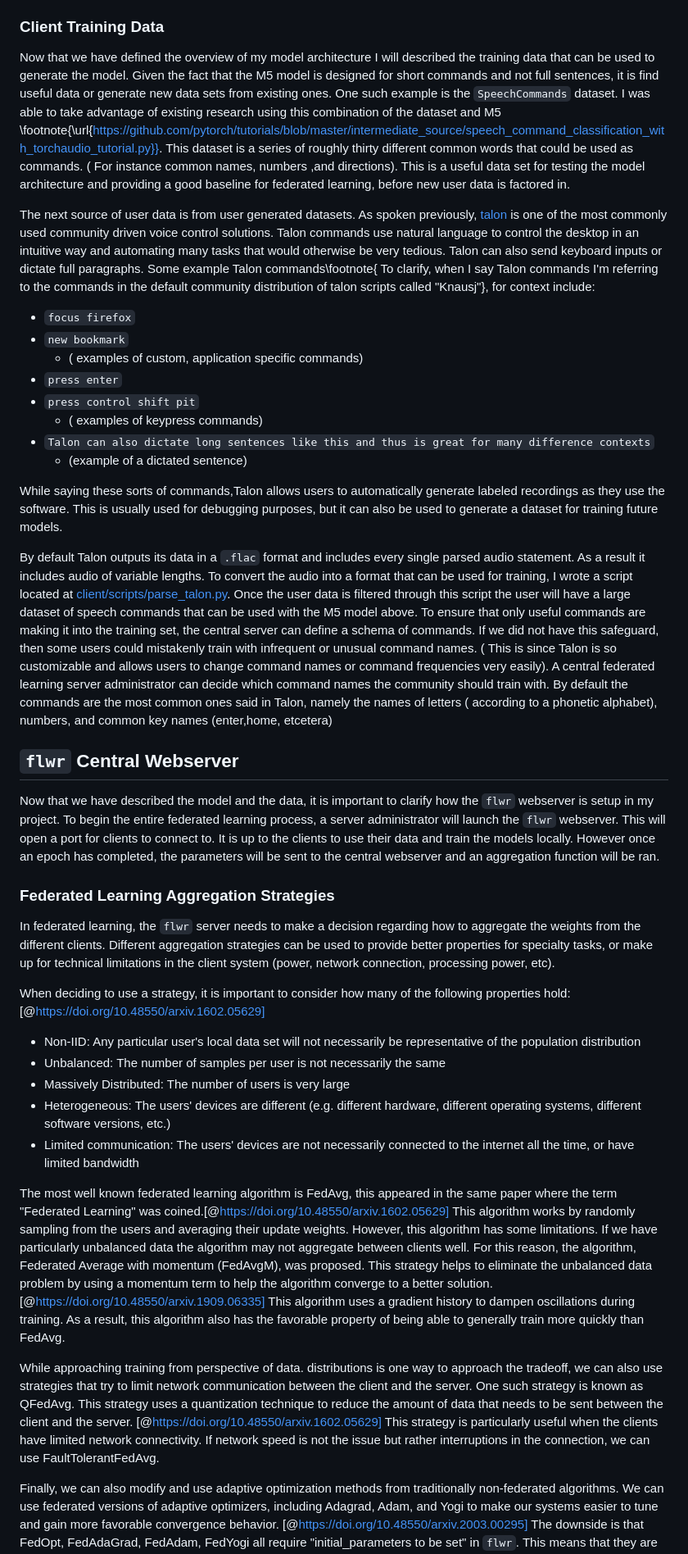
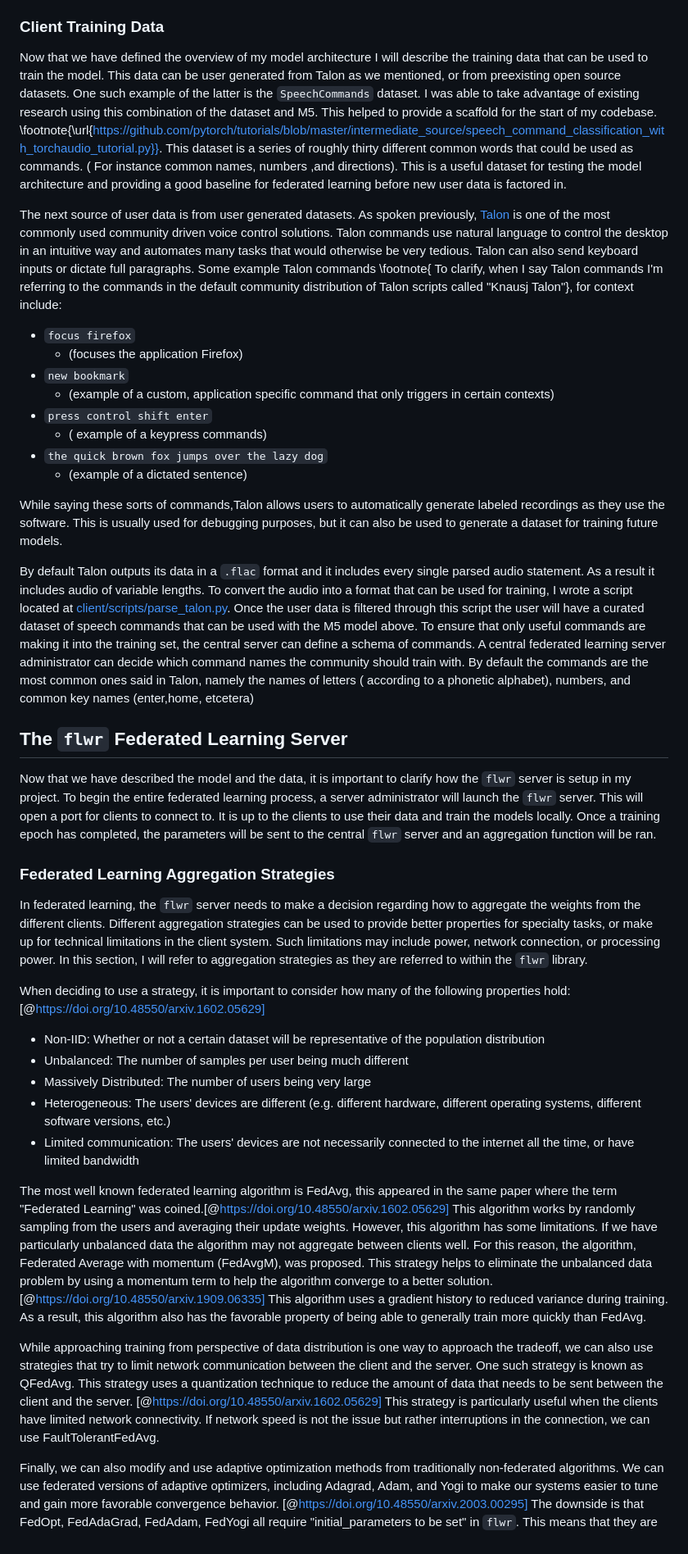
Before and after one commit to C-Loftus/Princeton-Thesis, a Markdown page: doc/main.md, the part around the change printed below. Shown: that part at 82% size. Drawn GitHub-style.

```diff
--- a/doc/main.md
+++ b/doc/main.md
@@ -218,43 +219,42 @@ As previously stated, in federated learning, all training happens on device and
 
 ### Client Training Data
 
-Now that we have defined the overview of my model architecture I will described the training data that can be used to generate the model. Given the fact that the M5 model is designed for short commands and not full sentences, it is find useful data or generate new data sets from existing ones. One such example is the `SpeechCommands` dataset. I was able to take advantage of existing research using this combination of the dataset and M5 \footnote{\url{https://github.com/pytorch/tutorials/blob/master/intermediate_source/speech_command_classification_with_torchaudio_tutorial.py}}. This dataset is a series of roughly thirty different common words that could be used as commands. ( For instance common names, numbers ,and directions). This is a useful data set for testing the model architecture and providing a good baseline for federated learning, before new user data is factored in.
+Now that we have defined the overview of my model architecture I will describe the training data that can be used to train the model. This data can be user generated from Talon as we mentioned, or from preexisting open source datasets. One such example of the latter is the `SpeechCommands` dataset. I was able to take advantage of existing research using this combination of the dataset and M5. This helped to provide a scaffold for the start of my codebase. \footnote{\url{https://github.com/pytorch/tutorials/blob/master/intermediate_source/speech_command_classification_with_torchaudio_tutorial.py}}. This dataset is a series of roughly thirty different common words that could be used as commands. ( For instance common names, numbers ,and directions). This is a useful dataset for testing the model architecture and providing a good baseline for federated learning before new user data is factored in.
 
-The next source of user data is from user generated datasets. As spoken previously, [talon](#talon) is one of the most commonly used community driven voice control solutions.
-Talon commands use natural language to control the desktop in an intuitive way and automating many tasks that would otherwise be very tedious. Talon can also send keyboard inputs or dictate full paragraphs. Some example Talon commands\footnote{ To clarify, when I say Talon commands I'm referring to the commands in the default community distribution of talon scripts called "Knausj"}, for context include:
+The next source of user data is from user generated datasets. As spoken previously, [Talon](#talon) is one of the most commonly used community driven voice control solutions. Talon commands use natural language to control the desktop in an intuitive way and automates many tasks that would otherwise be very tedious. Talon can also send keyboard inputs or dictate full paragraphs. Some example Talon commands \footnote{ To clarify, when I say Talon commands I'm referring to the commands in the default community distribution of Talon scripts called "Knausj Talon"}, for context include:
 
 - `focus firefox`
+  - (focuses the application Firefox)
 - `new bookmark`
-  - ( examples of custom, application specific commands)
-- `press enter`
-- `press control shift pit`
-  - ( examples of keypress commands)
-- `Talon can also dictate long sentences like this and thus is great for many difference contexts`
+  - (example of a custom, application specific command that only triggers in certain contexts)
+- `press control shift enter`
+  - ( example of a keypress commands)
+- `the quick brown fox jumps over the lazy dog`
   - (example of a dictated sentence)
 
 While saying these sorts of commands,Talon allows users to automatically generate labeled recordings as they use the software. This is usually used for debugging purposes, but it can also be used to generate a dataset for training future models.
 
-By default Talon outputs its data in a `.flac` format and includes every single parsed audio statement. As a result it includes audio of variable lengths. To convert the audio into a format that can be used for training, I wrote a script located at [client/scripts/parse_talon.py](../client/scripts/parse_talon.py). Once the user data is filtered through this script the user will have a large dataset of speech commands that can be used with the M5 model above. To ensure that only useful commands are making it into the training set, the central server can define a schema of commands. If we did not have this safeguard, then some users could mistakenly train with infrequent or unusual command names. ( This is since Talon is so customizable and allows users to change command names or command frequencies very easily). A central federated learning server administrator can decide which command names the community should train with. By default the commands are the most common ones said in Talon, namely the names of letters ( according to a phonetic alphabet), numbers, and common key names (enter,home, etcetera)
+By default Talon outputs its data in a `.flac` format and it includes every single parsed audio statement. As a result it includes audio of variable lengths. To convert the audio into a format that can be used for training, I wrote a script located at [client/scripts/parse_talon.py](../client/scripts/parse_talon.py). Once the user data is filtered through this script the user will have a curated dataset of speech commands that can be used with the M5 model above. To ensure that only useful commands are making it into the training set, the central server can define a schema of commands. A central federated learning server administrator can decide which command names the community should train with. By default the commands are the most common ones said in Talon, namely the names of letters ( according to a phonetic alphabet), numbers, and common key names (enter,home, etcetera)
 
-## `flwr` Central Webserver
+## The `flwr` Federated Learning Server
 
-Now that we have described the model and the data, it is important to clarify how the `flwr` webserver is setup in my project. To begin the entire federated learning process, a server administrator will launch the `flwr` webserver. This will open a port for clients to connect to. It is up to the clients to use their data and train the models locally. However once an epoch has completed, the parameters will be sent to the central webserver and an aggregation function will be ran.
+Now that we have described the model and the data, it is important to clarify how the `flwr` server is setup in my project. To begin the entire federated learning process, a server administrator will launch the `flwr` server. This will open a port for clients to connect to. It is up to the clients to use their data and train the models locally. Once a training epoch has completed, the parameters will be sent to the central `flwr` server and an aggregation function will be ran.
 
 ### Federated Learning Aggregation Strategies
 
-In federated learning, the `flwr` server needs to make a decision regarding how to aggregate the weights from the different clients. Different aggregation strategies can be used to provide better properties for specialty tasks, or make up for technical limitations in the client system (power, network connection, processing power, etc).
+In federated learning, the `flwr` server needs to make a decision regarding how to aggregate the weights from the different clients. Different aggregation strategies can be used to provide better properties for specialty tasks, or make up for technical limitations in the client system. Such limitations may include power, network connection, or processing power. In this section, I will refer to aggregation strategies as they are referred to within the `flwr` library.
 
 When deciding to use a strategy, it is important to consider how many of the following properties hold: [@https://doi.org/10.48550/arxiv.1602.05629]
 
-- Non-IID: Any particular user's local data set will not necessarily be representative of the population distribution
-- Unbalanced: The number of samples per user is not necessarily the same
-- Massively Distributed: The number of users is very large
+- Non-IID: Whether or not a certain dataset will be representative of the population distribution
+- Unbalanced: The number of samples per user being much different
+- Massively Distributed: The number of users being very large
 - Heterogeneous: The users' devices are different (e.g. different hardware, different operating systems, different software versions, etc.)
 - Limited communication: The users' devices are not necessarily connected to the internet all the time, or have limited bandwidth
 
-The most well known federated learning algorithm is FedAvg, this appeared in the same paper where the term "Federated Learning" was coined.[@https://doi.org/10.48550/arxiv.1602.05629] This algorithm works by randomly sampling from the users and averaging their update weights. However, this algorithm has some limitations. If we have particularly unbalanced data the algorithm may not aggregate between clients well. For this reason, the algorithm, Federated Average with momentum (FedAvgM), was proposed. This strategy helps to eliminate the unbalanced data problem by using a momentum term to help the algorithm converge to a better solution. [@https://doi.org/10.48550/arxiv.1909.06335] This algorithm uses a gradient history to dampen oscillations during training. As a result, this algorithm also has the favorable property of being able to generally train more quickly than FedAvg.
+The most well known federated learning algorithm is FedAvg, this appeared in the same paper where the term "Federated Learning" was coined.[@https://doi.org/10.48550/arxiv.1602.05629] This algorithm works by randomly sampling from the users and averaging their update weights. However, this algorithm has some limitations. If we have particularly unbalanced data the algorithm may not aggregate between clients well. For this reason, the algorithm, Federated Average with momentum (FedAvgM), was proposed. This strategy helps to eliminate the unbalanced data problem by using a momentum term to help the algorithm converge to a better solution. [@https://doi.org/10.48550/arxiv.1909.06335] This algorithm uses a gradient history to reduced variance during training. As a result, this algorithm also has the favorable property of being able to generally train more quickly than FedAvg.
 
-While approaching training from perspective of data. distributions is one way to approach the tradeoff, we can also use strategies that try to limit network communication between the client and the server. One such strategy is known as QFedAvg. This strategy uses a quantization technique to reduce the amount of data that needs to be sent between the client and the server. [@https://doi.org/10.48550/arxiv.1602.05629] This strategy is particularly useful when the clients have limited network connectivity. If network speed is not the issue but rather interruptions in the connection, we can use FaultTolerantFedAvg.
+While approaching training from perspective of data distribution is one way to approach the tradeoff, we can also use strategies that try to limit network communication between the client and the server. One such strategy is known as QFedAvg. This strategy uses a quantization technique to reduce the amount of data that needs to be sent between the client and the server. [@https://doi.org/10.48550/arxiv.1602.05629] This strategy is particularly useful when the clients have limited network connectivity. If network speed is not the issue but rather interruptions in the connection, we can use FaultTolerantFedAvg.
 
 Finally, we can also modify and use adaptive optimization methods from traditionally non-federated algorithms. We can use federated versions of adaptive optimizers, including Adagrad, Adam, and Yogi to make our systems easier to tune and gain more favorable convergence behavior. [@https://doi.org/10.48550/arxiv.2003.00295] The downside is that FedOpt, FedAdaGrad, FedAdam, FedYogi all require "initial_parameters to be set" in `flwr`. This means that they are best used to improve the performance of an existing model, not necessarily be the backbone of training a model through federation from the ground up.
 
```
Also changed, not shown: other parts of doc/main.md (+87 -77 lines), doc/assets/client.png, doc/assets/frontend.png, doc/assets/frontend2.png (added), 2 other files.
